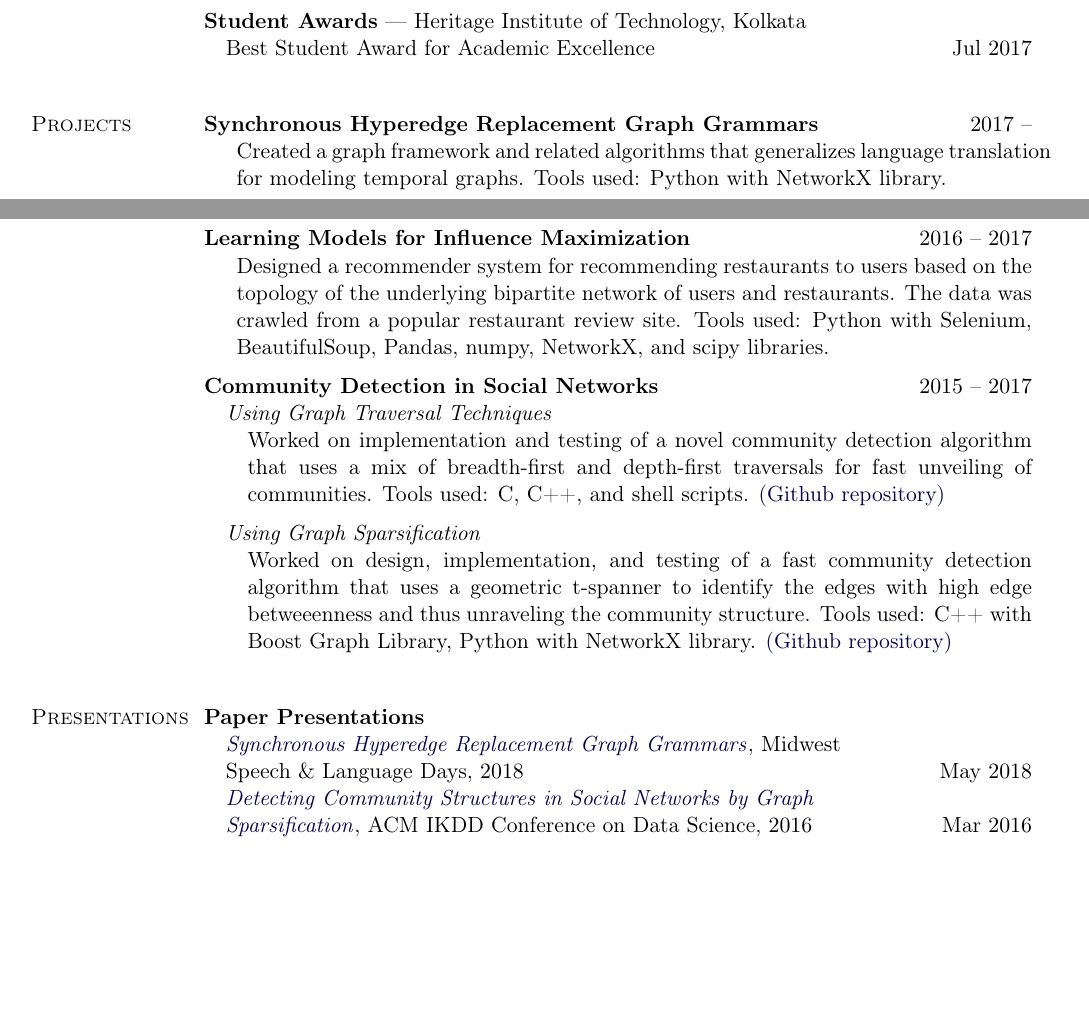
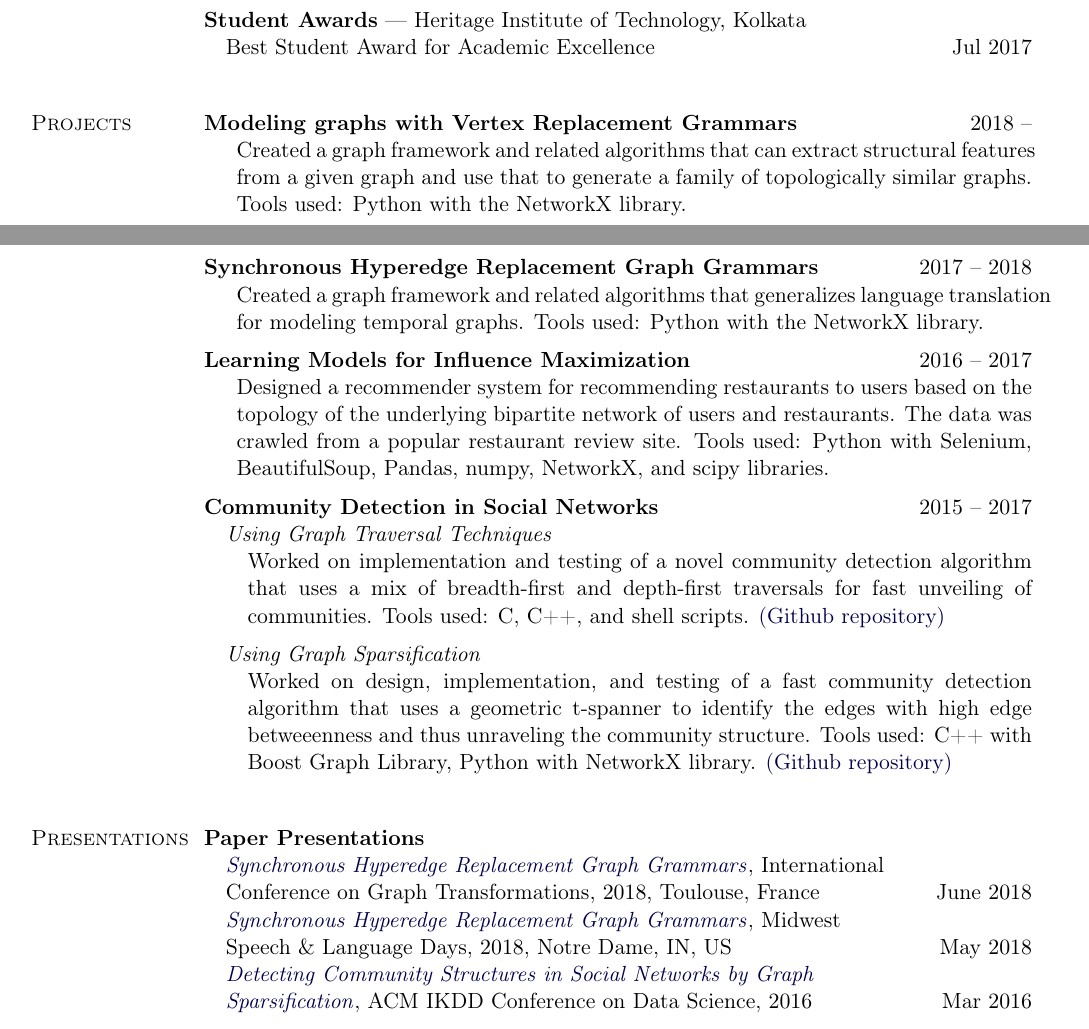
Before and after one commit to satyakisikdar/CV, a LaTeX document (main.tex): two parts of pages 1 and 2 of 3, joined at a grey line, cut so that both start at the same text, the shorter picture padded with empty space. Compiled offline with pdfLaTeX.

Commit message:
Updates from ShareLaTeX

```diff
--- a/main.tex
+++ b/main.tex
@@ -1,7 +1,7 @@
 % Don't like 10pt? Try 11pt or 12pt
 \documentclass[11pt]{article}
 
-
+\usepackage{hyperref}
 \usepackage{calc}
 \usepackage{comment}
 
@@ -318,12 +318,19 @@ Notre Dame, IN
 \halfblankline
 
 \section{Projects}
-\textbf{Synchronous Hyperedge Replacement Graph Grammars} \hfill $2017$ --
+\textbf{Modeling graphs with Vertex Replacement Grammars} \hfill $2018$ --
 \begin{loneinnerlist}
-    \item[] Created a graph framework and related algorithms that generalizes language translation for modeling temporal graphs. Tools used: Python with NetworkX library.
+    \item[] Created a graph framework and related algorithms that can extract structural features from a given graph and use that to generate a family of topologically similar graphs. Tools used: Python with the NetworkX library.
 \end{loneinnerlist}
 
 \halfblankline
+
+\textbf{Synchronous Hyperedge Replacement Graph Grammars} \hfill $2017$ -- $2018$
+\begin{loneinnerlist}
+    \item[] Created a graph framework and related algorithms that generalizes language translation for modeling temporal graphs. Tools used: Python with the NetworkX library.
+\end{loneinnerlist}
+
+\blankline
 
 \textbf{Learning Models for Influence Maximization} \hfill $2016$ -- $2017$
 
@@ -352,7 +359,8 @@ Notre Dame, IN
 
 \textbf{Paper Presentations}
 \begin{innerlist}
-    \item[] \href{https://bit.ly/2IESM33}{\textit{Synchronous Hyperedge Replacement Graph Grammars}}, Midwest \\ Speech \& Language Days, $2018$ \hfill May $2018$
+    \item[] \href{https://goo.gl/pDRGwY}{\textit{Synchronous Hyperedge Replacement Graph Grammars}}, International \\  Conference on Graph Transformations, $2018$, Toulouse, France \hfill June $2018$
+    \item[] \href{https://bit.ly/2IESM33}{\textit{Synchronous Hyperedge Replacement Graph Grammars}}, Midwest \\ Speech \& Language Days, $2018$, Notre Dame, IN, US \hfill May $2018$
 	\item[] \href{http://bit.ly/2fMiEID}{\textit{Detecting Community Structures in Social Networks by Graph \\ Sparsification}}, ACM IKDD Conference on Data Science, $2016$ \hfill Mar $2016$
 \end{innerlist}
 
```
Also changed, not shown: main.tex (14 more changed lines).
